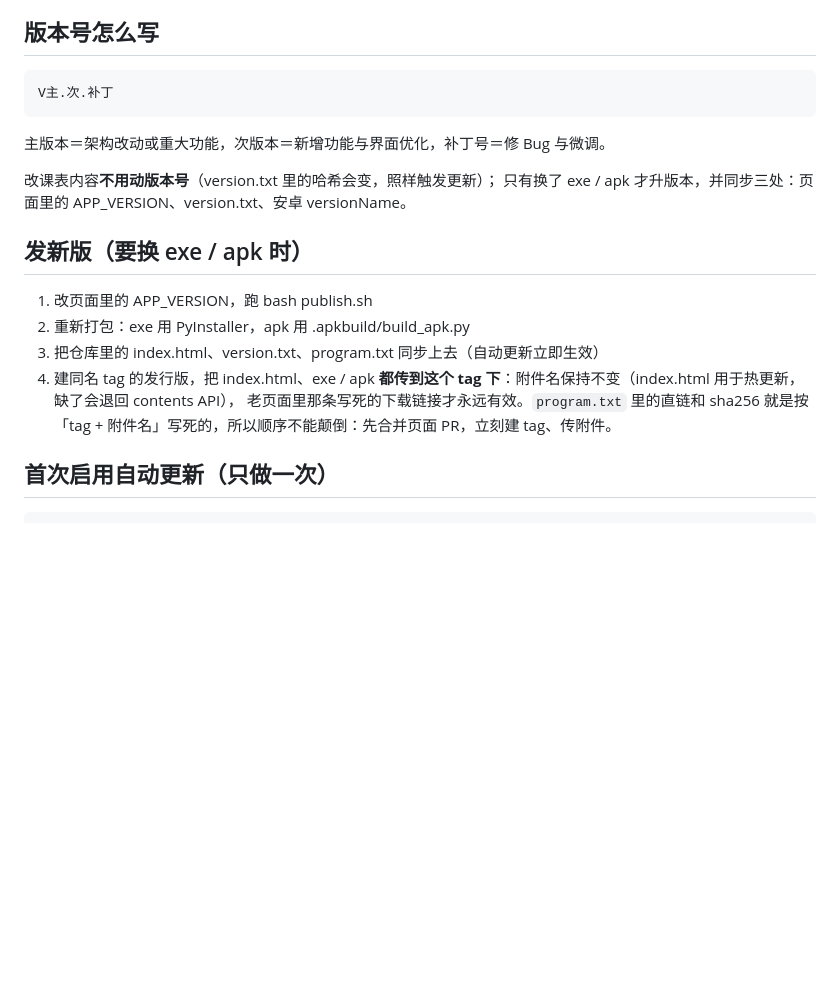
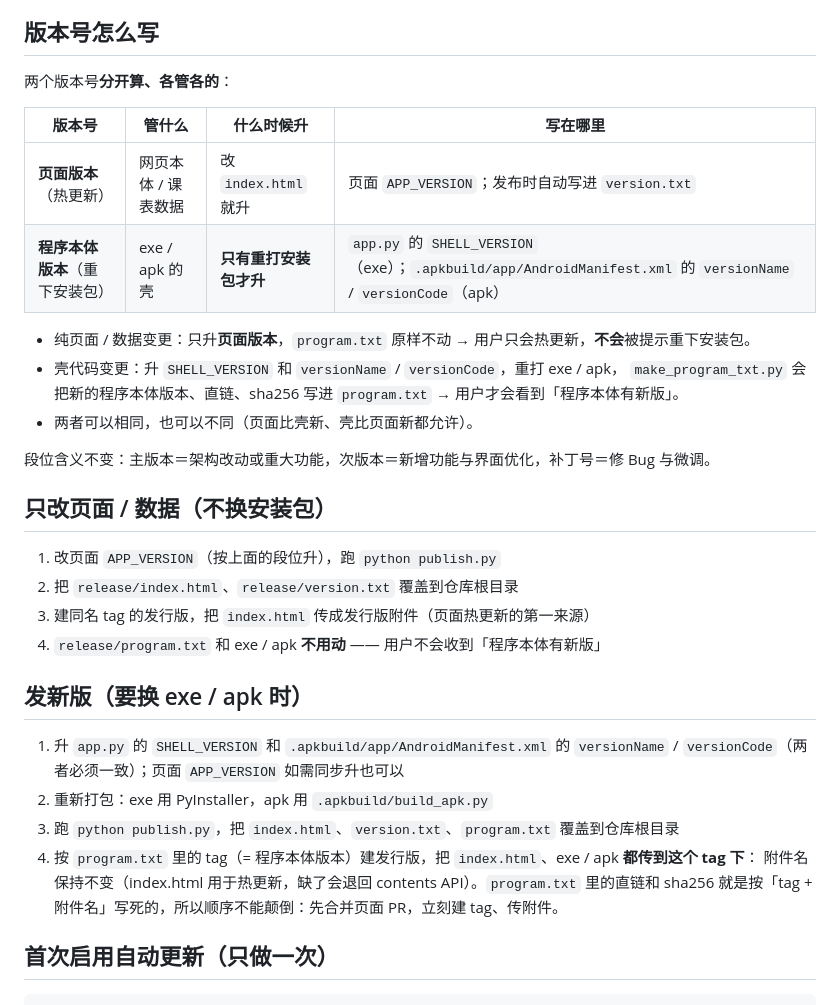
Before and after one commit to xyz-225648/sqbwzxsj, a Markdown page: 自动更新使用说明.md, the part around the change. Drawn GitHub-style; blank space fills up the shorter version.

Commit message:
同步 自动更新使用说明.md（更新）

```diff
--- a/自动更新使用说明.md
+++ b/自动更新使用说明.md
@@ -34,21 +34,36 @@
 
 ## 版本号怎么写
 
-    V主.次.补丁
+两个版本号**分开算、各管各的**：
 
-主版本＝架构改动或重大功能，次版本＝新增功能与界面优化，补丁号＝修 Bug 与微调。
+| 版本号 | 管什么 | 什么时候升 | 写在哪里 |
+|---|---|---|---|
+| **页面版本**（热更新） | 网页本体 / 课表数据 | 改 `index.html` 就升 | 页面 `APP_VERSION`；发布时自动写进 `version.txt` |
+| **程序本体版本**（重下安装包） | exe / apk 的壳 | **只有重打安装包才升** | `app.py` 的 `SHELL_VERSION`（exe）；`.apkbuild/app/AndroidManifest.xml` 的 `versionName` / `versionCode`（apk） |
 
-改课表内容**不用动版本号**（version.txt 里的哈希会变，照样触发更新）；
-只有换了 exe / apk 才升版本，并同步三处：页面里的 APP_VERSION、version.txt、安卓 versionName。
+- 纯页面 / 数据变更：只升**页面版本**，`program.txt` 原样不动 → 用户只会热更新，**不会**被提示重下安装包。
+- 壳代码变更：升 `SHELL_VERSION` 和 `versionName` / `versionCode`，重打 exe / apk，
+  `make_program_txt.py` 会把新的程序本体版本、直链、sha256 写进 `program.txt` → 用户才会看到「程序本体有新版」。
+- 两者可以相同，也可以不同（页面比壳新、壳比页面新都允许）。
+
+段位含义不变：主版本＝架构改动或重大功能，次版本＝新增功能与界面优化，补丁号＝修 Bug 与微调。
+
+## 只改页面 / 数据（不换安装包）
+
+1. 改页面 `APP_VERSION`（按上面的段位升），跑 `python publish.py`
+2. 把 `release/index.html`、`release/version.txt` 覆盖到仓库根目录
+3. 建同名 tag 的发行版，把 `index.html` 传成发行版附件（页面热更新的第一来源）
+4. `release/program.txt` 和 exe / apk **不用动** —— 用户不会收到「程序本体有新版」
 
 ## 发新版（要换 exe / apk 时）
 
-1. 改页面里的 APP_VERSION，跑 bash publish.sh
-2. 重新打包：exe 用 PyInstaller，apk 用 .apkbuild/build_apk.py
-3. 把仓库里的 index.html、version.txt、program.txt 同步上去（自动更新立即生效）
-4. 建同名 tag 的发行版，把 index.html、exe / apk **都传到这个 tag 下**：附件名保持不变（index.html 用于热更新，缺了会退回 contents API），
-   老页面里那条写死的下载链接才永远有效。`program.txt` 里的直链和 sha256 就是按
-   「tag + 附件名」写死的，所以顺序不能颠倒：先合并页面 PR，立刻建 tag、传附件。
+1. 升 `app.py` 的 `SHELL_VERSION` 和 `.apkbuild/app/AndroidManifest.xml` 的
+   `versionName` / `versionCode`（两者必须一致）；页面 `APP_VERSION` 如需同步升也可以
+2. 重新打包：exe 用 PyInstaller，apk 用 `.apkbuild/build_apk.py`
+3. 跑 `python publish.py`，把 `index.html`、`version.txt`、`program.txt` 覆盖到仓库根目录
+4. 按 `program.txt` 里的 tag（= 程序本体版本）建发行版，把 `index.html`、exe / apk **都传到这个 tag 下**：
+   附件名保持不变（index.html 用于热更新，缺了会退回 contents API）。`program.txt` 里的直链和 sha256
+   就是按「tag + 附件名」写死的，所以顺序不能颠倒：先合并页面 PR，立刻建 tag、传附件。
 
 ## 首次启用自动更新（只做一次）
 
```
